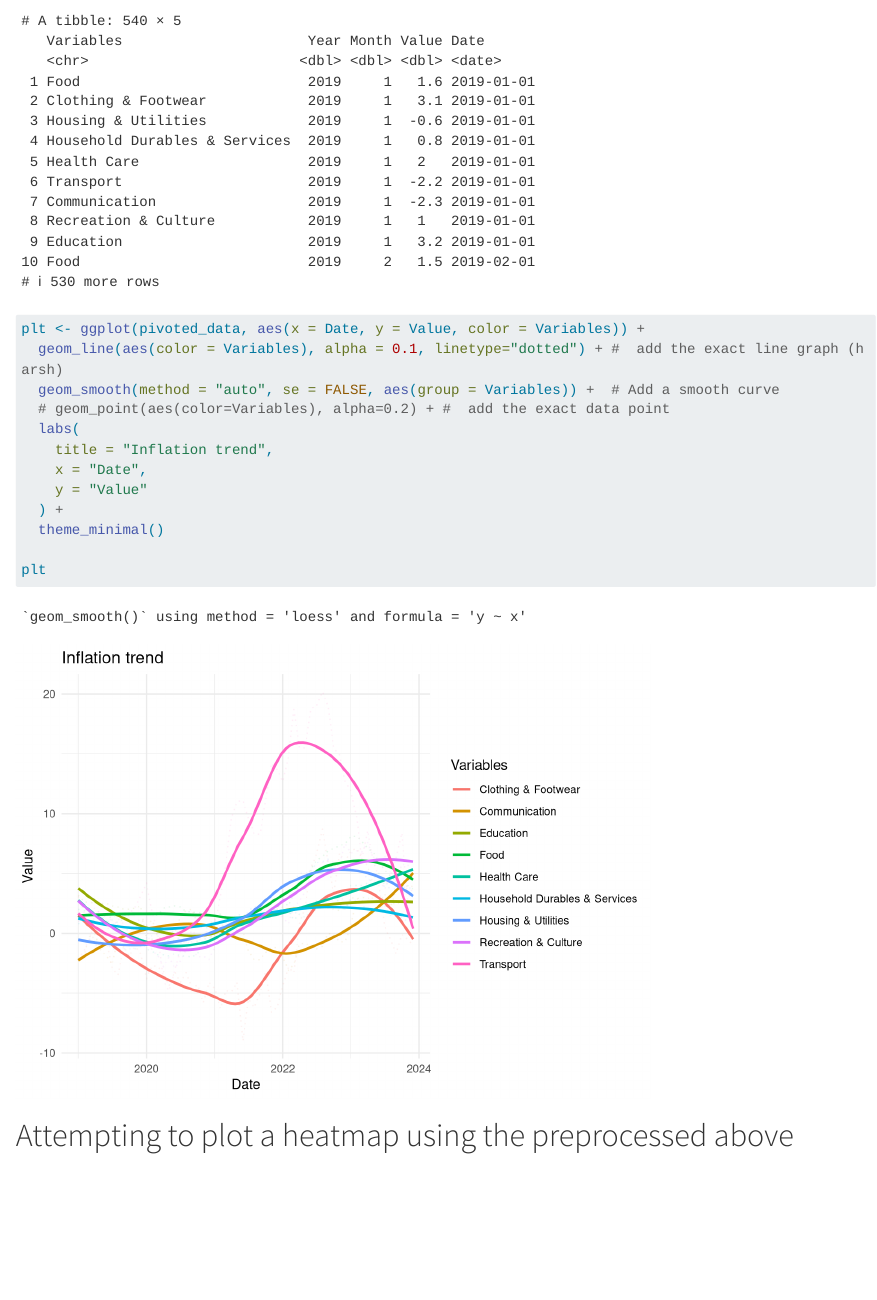
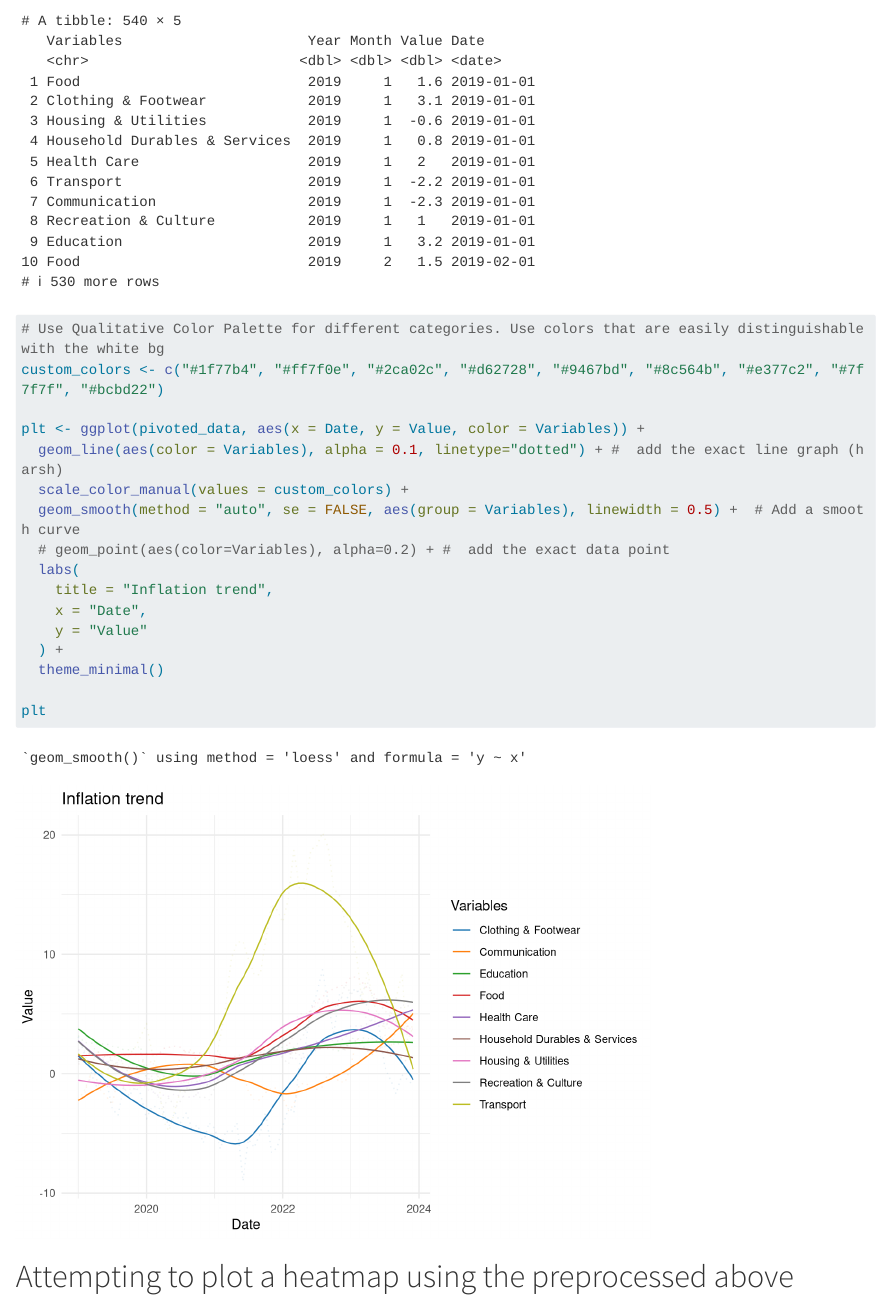
Before and after one commit to Jonnnana/CSC3107_Project, a Quarto document (project_prep.qmd): the page in a window 1100 px wide, from 6540 px down. Rendered offline with R 4.5, knitr and Pandoc in place of Quarto, with nearby package versions; long lines of code are wrapped.

Commit message:
Tuned Line Graph more visible

```diff
--- a/project_prep.qmd
+++ b/project_prep.qmd
@@ -150,9 +150,13 @@ pivoted_data$Date <- as.Date(paste(pivoted_data$Year, pivoted_data$Month, "01",
 
 pivoted_data
 
+# Use Qualitative Color Palette for different categories. Use colors that are easily distinguishable with the white bg
+custom_colors <- c("#1f77b4", "#ff7f0e", "#2ca02c", "#d62728", "#9467bd", "#8c564b", "#e377c2", "#7f7f7f", "#bcbd22")
+
 plt <- ggplot(pivoted_data, aes(x = Date, y = Value, color = Variables)) +
   geom_line(aes(color = Variables), alpha = 0.1, linetype="dotted") + #  add the exact line graph (harsh)
-  geom_smooth(method = "auto", se = FALSE, aes(group = Variables)) +  # Add a smooth curve
+  scale_color_manual(values = custom_colors) +
+  geom_smooth(method = "auto", se = FALSE, aes(group = Variables), linewidth = 0.5) +  # Add a smooth curve
   # geom_point(aes(color=Variables), alpha=0.2) + #  add the exact data point
   labs(
     title = "Inflation trend",
```
